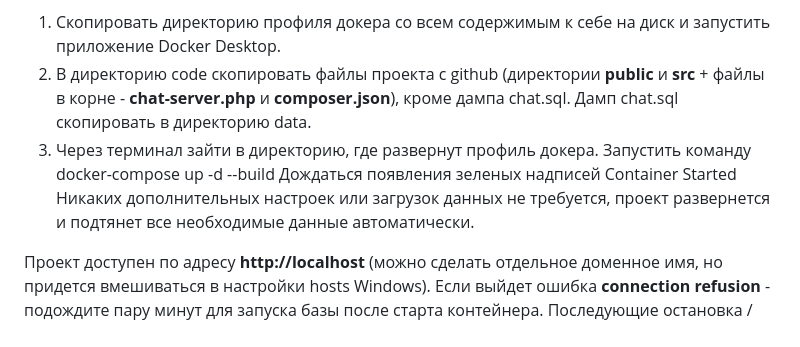
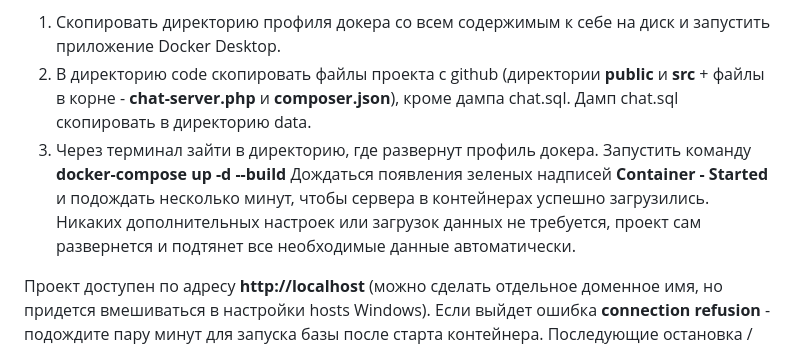
Before and after one commit to techmag112/chat, a Markdown page: README.md, the part around the change. Drawn GitHub-style.

Commit message:
add docker 4

```diff
--- a/README.md
+++ b/README.md
@@ -39,9 +39,8 @@
 
 1. Скопировать директорию профиля докера со всем содержимым к себе на диск и запустить приложение Docker Desktop.
 2. В директорию code скопировать файлы проекта с github (директории **public** и **src** + файлы в корне - **chat-server.php** и **composer.json**), кроме дампа chat.sql. Дамп chat.sql скопировать в директорию data.
-3. Через терминал зайти в директорию, где развернут профиль докера. Запустить команду docker-compose up -d --build
-Дождаться появления зеленых надписей Container Started
-Никаких дополнительных настроек или загрузок данных не требуется, проект развернется и подтянет все необходимые данные автоматически.
+3. Через терминал зайти в директорию, где развернут профиль докера. Запустить команду **docker-compose up -d --build**
+Дождаться появления зеленых надписей **Container - Started** и подождать несколько минут, чтобы сервера в контейнерах успешно загрузились. Никаких дополнительных настроек или загрузок данных не требуется, проект сам развернется и подтянет все необходимые данные автоматически.
 
 Проект доступен по адресу **http://localhost** (можно сделать отдельное доменное имя, но придется вмешиваться в настройки hosts Windows). Если выйдет ошибка **connection refusion** - подождите пару минут для запуска базы после старта контейнера.
 Последующие остановка / старт проект - команды **docker-compose stop** и **docker-compose start**, набранные через терминал в директории, где развернут профиль докера.
```
